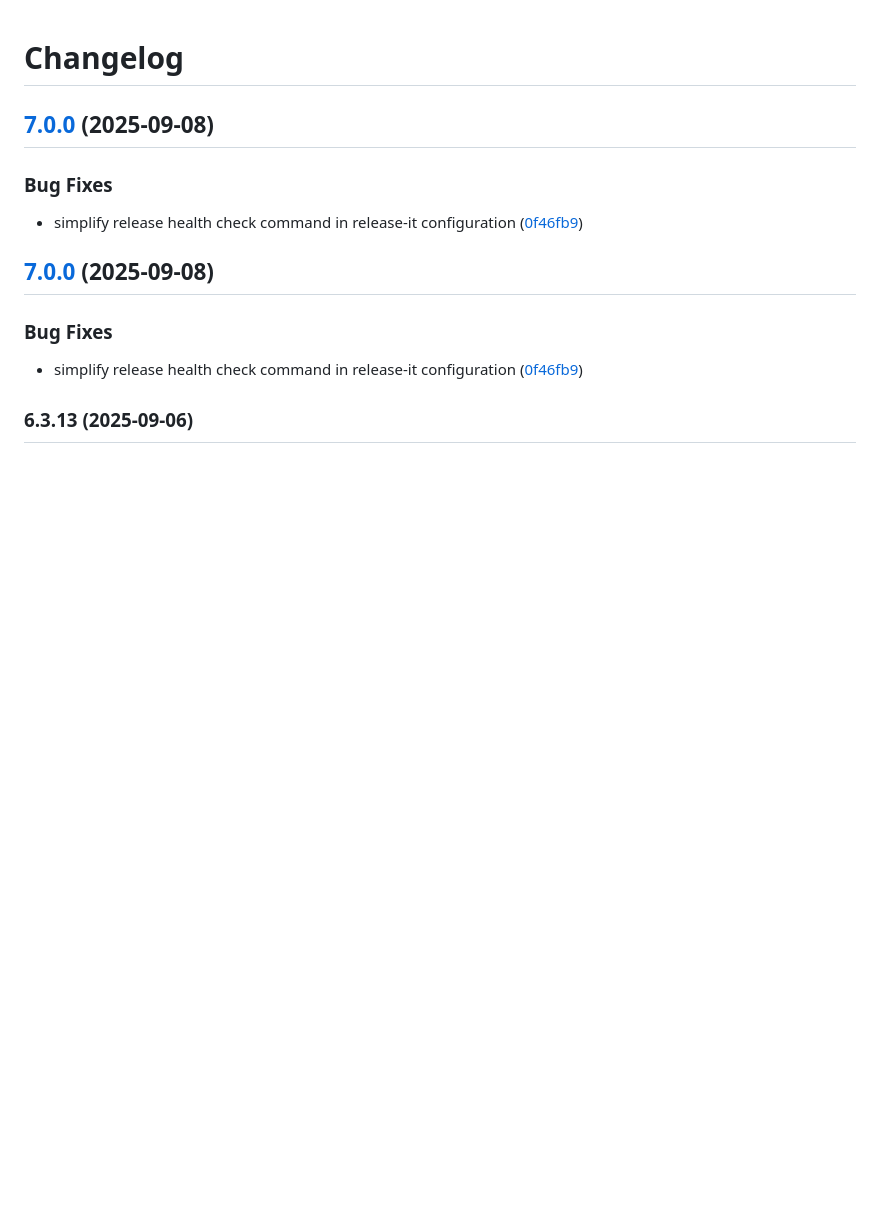
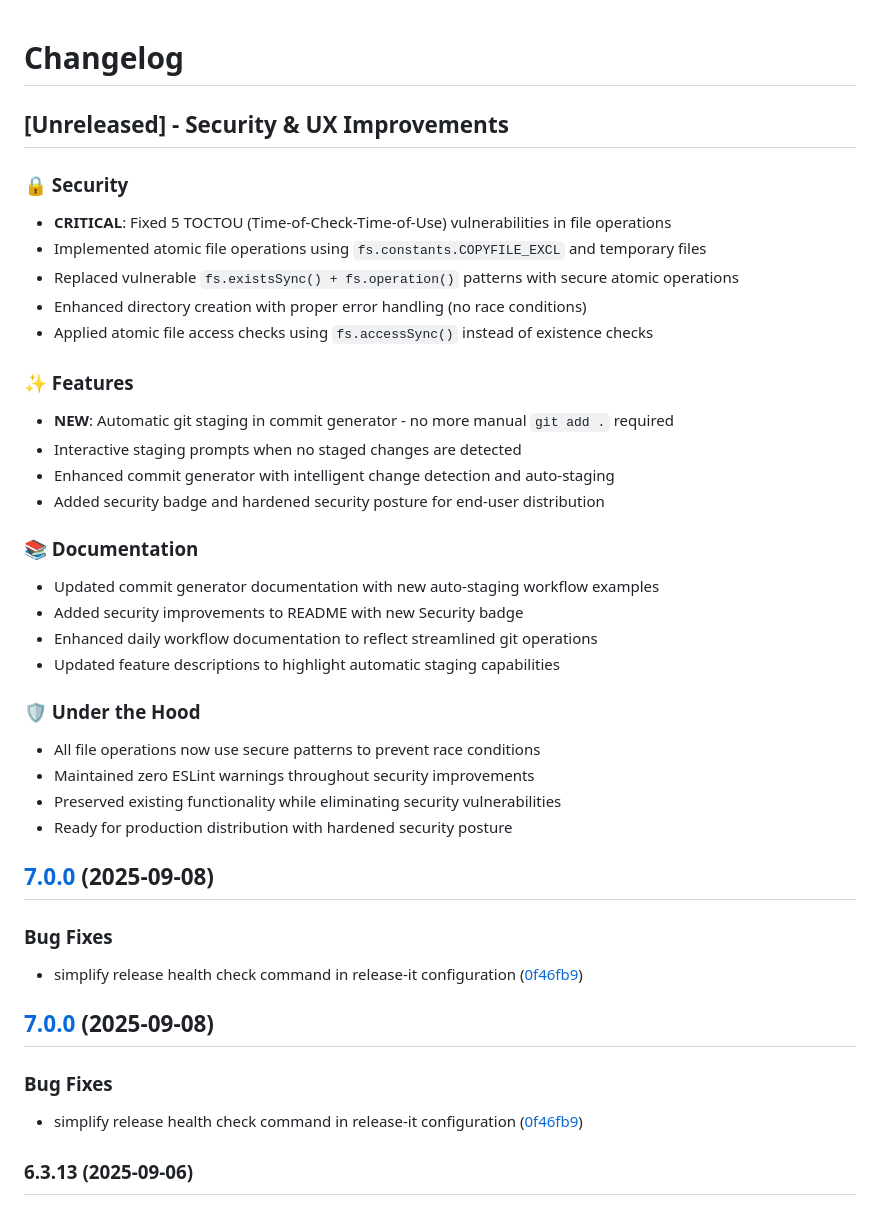
Before and after one commit to R-Dolce-Group/runlintic-app, a Markdown page: CHANGELOG.md, the part around the change. GitHub-like rendering; blank space fills up the shorter version.

Commit message:
fix: patch TOCTOU vulnerabilities and add auto git staging with secure file operations

```diff
--- a/CHANGELOG.md
+++ b/CHANGELOG.md
@@ -1,6 +1,31 @@
 # Changelog
 
+## [Unreleased] - Security & UX Improvements
 
+### 🔒 Security
+- **CRITICAL**: Fixed 5 TOCTOU (Time-of-Check-Time-of-Use) vulnerabilities in file operations
+- Implemented atomic file operations using `fs.constants.COPYFILE_EXCL` and temporary files
+- Replaced vulnerable `fs.existsSync() + fs.operation()` patterns with secure atomic operations
+- Enhanced directory creation with proper error handling (no race conditions)
+- Applied atomic file access checks using `fs.accessSync()` instead of existence checks
+
+### ✨ Features
+- **NEW**: Automatic git staging in commit generator - no more manual `git add .` required
+- Interactive staging prompts when no staged changes are detected
+- Enhanced commit generator with intelligent change detection and auto-staging
+- Added security badge and hardened security posture for end-user distribution
+
+### 📚 Documentation
+- Updated commit generator documentation with new auto-staging workflow examples
+- Added security improvements to README with new Security badge
+- Enhanced daily workflow documentation to reflect streamlined git operations
+- Updated feature descriptions to highlight automatic staging capabilities
+
+### 🛡️ Under the Hood
+- All file operations now use secure patterns to prevent race conditions
+- Maintained zero ESLint warnings throughout security improvements
+- Preserved existing functionality while eliminating security vulnerabilities
+- Ready for production distribution with hardened security posture
 
 ## [7.0.0](https://github.com/R-Dolce-Group/runlintic-app/compare/v6.5.0...v7.0.0) (2025-09-08)
 
```
